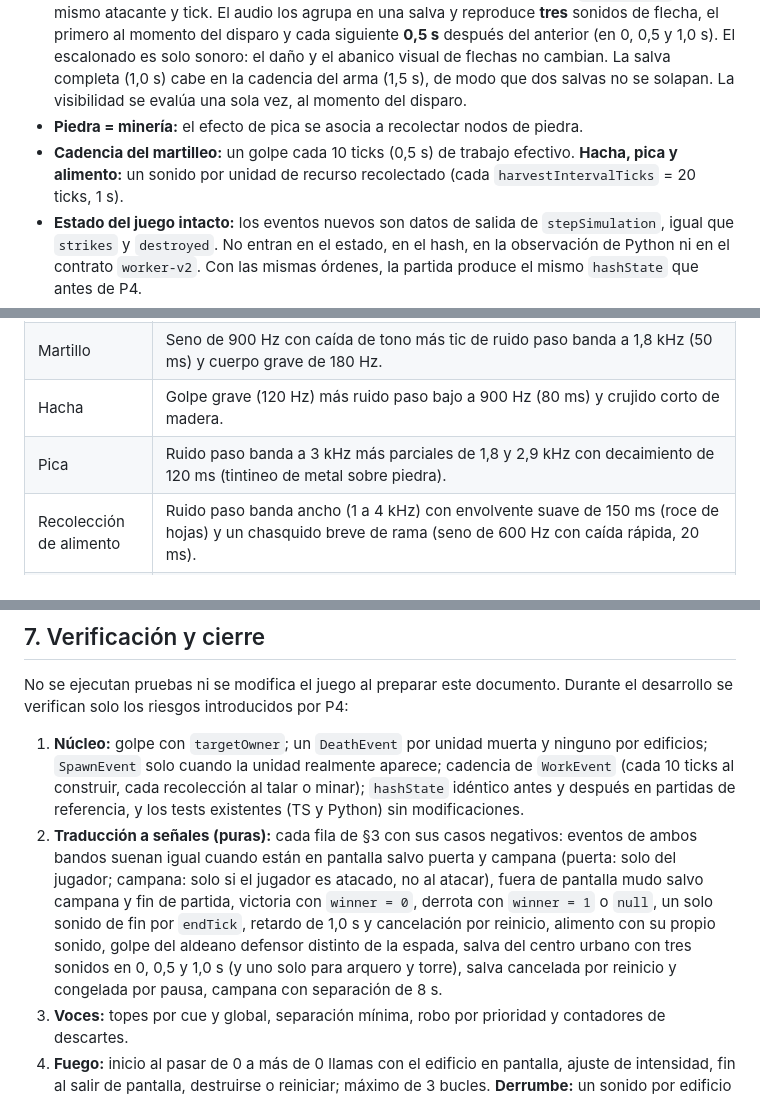
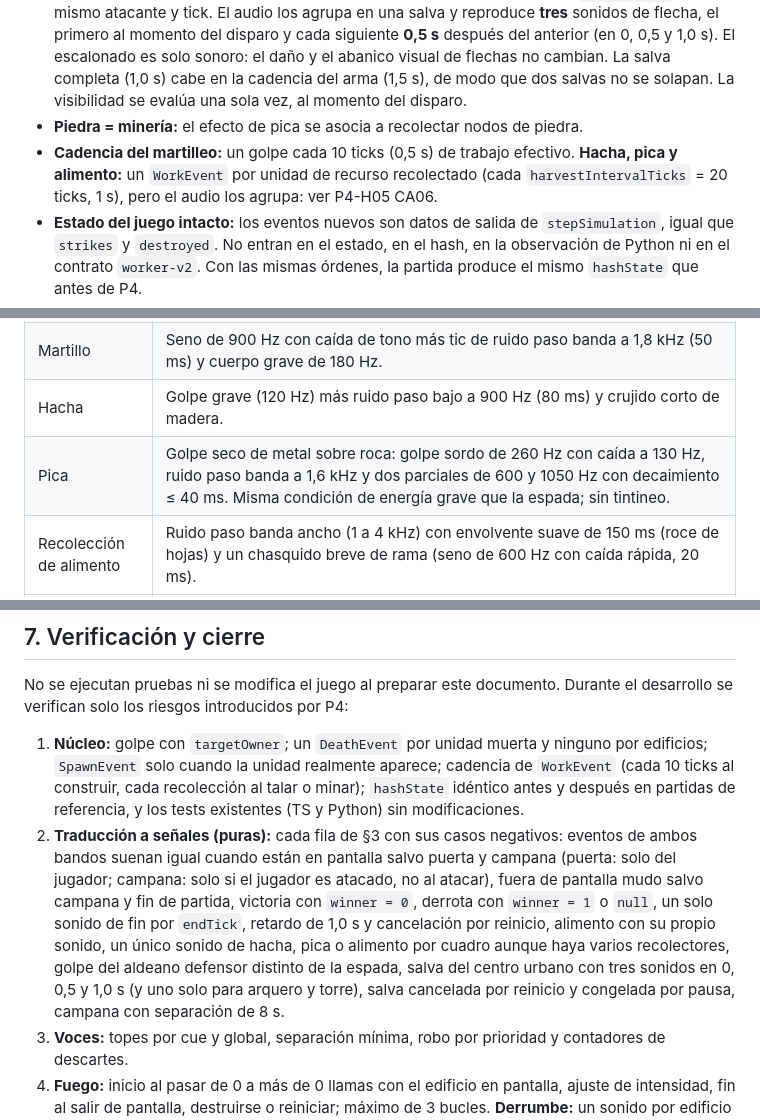
Before and after one commit to ciaocamilo/rts-experimental, a Markdown page: SDD_Etapa_4_Efectos_Sonido.md, 3 parts joined by grey strips. GitHub-like rendering.

```diff
--- a/SDD_Etapa_4_Efectos_Sonido.md
+++ b/SDD_Etapa_4_Efectos_Sonido.md
@@ -43,7 +43,7 @@ Coherente con P2 y P3, el audio es **procedural**: no se incorporan archivos de
 - **Alimento:** recolectar arbustos produce un sonido de recolección propio (roce de hojas y chasquido de rama), uno por unidad de alimento obtenida.
 - **Centro urbano armado:** dispara 3 flechas por disparo y el núcleo emite 3 `StrikeEvent` con el mismo atacante y tick. El audio los agrupa en una salva y reproduce **tres** sonidos de flecha, el primero al momento del disparo y cada siguiente **0,5 s** después del anterior (en 0, 0,5 y 1,0 s). El escalonado es solo sonoro: el daño y el abanico visual de flechas no cambian. La salva completa (1,0 s) cabe en la cadencia del arma (1,5 s), de modo que dos salvas no se solapan. La visibilidad se evalúa una sola vez, al momento del disparo.
 - **Piedra = minería:** el efecto de pica se asocia a recolectar nodos de piedra.
-- **Cadencia del martilleo:** un golpe cada 10 ticks (0,5 s) de trabajo efectivo. **Hacha, pica y alimento:** un sonido por unidad de recurso recolectado (cada `harvestIntervalTicks` = 20 ticks, 1 s).
+- **Cadencia del martilleo:** un golpe cada 10 ticks (0,5 s) de trabajo efectivo. **Hacha, pica y alimento:** un `WorkEvent` por unidad de recurso recolectado (cada `harvestIntervalTicks` = 20 ticks, 1 s), pero el audio los agrupa: ver P4-H05 CA06.
 - **Estado del juego intacto:** los eventos nuevos son datos de salida de `stepSimulation`, igual que `strikes` y `destroyed`. No entran en el estado, en el hash, en la observación de Python ni en el contrato `worker-v2`. Con las mismas órdenes, la partida produce el mismo `hashState` que antes de P4.
 - **Aleatoriedad del audio:** variaciones de tono y volumen usan un generador propio con semilla, separado del de la simulación. No consume ni altera la semilla del juego.
 - **Rama y publicación:** se trabaja en `efectos_sonido`. No se hace merge, push ni publicación como parte de esta especificación; se requerirá instrucción expresa.
@@ -265,7 +267,7 @@ Referencias para el implementador; los parámetros exactos se ajustan al oído y
 | Campana | Parciales inarmónicos (razones 0,5; 1; 1,2; 1,5; 2; 2,5; 3) sobre una fundamental de 220 Hz, cada uno con su decaimiento exponencial; dos golpes, el segundo una cuarta más grave. |
 | Martillo | Seno de 900 Hz con caída de tono más tic de ruido paso banda a 1,8 kHz (50 ms) y cuerpo grave de 180 Hz. |
 | Hacha | Golpe grave (120 Hz) más ruido paso bajo a 900 Hz (80 ms) y crujido corto de madera. |
-| Pica | Ruido paso banda a 3 kHz más parciales de 1,8 y 2,9 kHz con decaimiento de 120 ms (tintineo de metal sobre piedra). |
+| Pica | Golpe seco de metal sobre roca: golpe sordo de 260 Hz con caída a 130 Hz, ruido paso banda a 1,6 kHz y dos parciales de 600 y 1050 Hz con decaimiento ≤ 40 ms. Misma condición de energía grave que la espada; sin tintineo. |
 | Recolección de alimento | Ruido paso banda ancho (1 a 4 kHz) con envolvente suave de 150 ms (roce de hojas) y un chasquido breve de rama (seno de 600 Hz con caída rápida, 20 ms). |
 | Fuego | Bucle de 4 s: rumor de ruido marrón paso bajo (≈ 400 Hz), siseo filtrado modulado y chasquidos de impulsos con amplitud aleatoria. Empalme con fundido cruzado en el punto de repetición. |
 | Puerta | Chirrido con pulso grave (90 a 140 Hz) y barrido paso banda (400 a 900 Hz) de 0,35 s; golpe de pestillo (seno de 70 Hz más ruido, 60 ms); tras 0,6 s, chirrido invertido más corto y segundo golpe. |
@@ -344,7 +346,7 @@ Trabajar en `efectos_sonido` conservando su historial. No resetearla, forzarla n
 No se ejecutan pruebas ni se modifica el juego al preparar este documento. Durante el desarrollo se verifican solo los riesgos introducidos por P4:
 
 1. **Núcleo:** golpe con `targetOwner`; un `DeathEvent` por unidad muerta y ninguno por edificios; `SpawnEvent` solo cuando la unidad realmente aparece; cadencia de `WorkEvent` (cada 10 ticks al construir, cada recolección al talar o minar); `hashState` idéntico antes y después en partidas de referencia, y los tests existentes (TS y Python) sin modificaciones.
-2. **Traducción a señales (puras):** cada fila de §3 con sus casos negativos: eventos de ambos bandos suenan igual cuando están en pantalla salvo puerta y campana (puerta: solo del jugador; campana: solo si el jugador es atacado, no al atacar), fuera de pantalla mudo salvo campana y fin de partida, victoria con `winner = 0`, derrota con `winner = 1` o `null`, un solo sonido de fin por `endTick`, retardo de 1,0 s y cancelación por reinicio, alimento con su propio sonido, golpe del aldeano defensor distinto de la espada, salva del centro urbano con tres sonidos en 0, 0,5 y 1,0 s (y uno solo para arquero y torre), salva cancelada por reinicio y congelada por pausa, campana con separación de 8 s.
+2. **Traducción a señales (puras):** cada fila de §3 con sus casos negativos: eventos de ambos bandos suenan igual cuando están en pantalla salvo puerta y campana (puerta: solo del jugador; campana: solo si el jugador es atacado, no al atacar), fuera de pantalla mudo salvo campana y fin de partida, victoria con `winner = 0`, derrota con `winner = 1` o `null`, un solo sonido de fin por `endTick`, retardo de 1,0 s y cancelación por reinicio, alimento con su propio sonido, un único sonido de hacha, pica o alimento por cuadro aunque haya varios recolectores, golpe del aldeano defensor distinto de la espada, salva del centro urbano con tres sonidos en 0, 0,5 y 1,0 s (y uno solo para arquero y torre), salva cancelada por reinicio y congelada por pausa, campana con separación de 8 s.
 3. **Voces:** topes por cue y global, separación mínima, robo por prioridad y contadores de descartes.
 4. **Fuego:** inicio al pasar de 0 a más de 0 llamas con el edificio en pantalla, ajuste de intensidad, fin al salir de pantalla, destruirse o reiniciar; máximo de 3 bucles. **Derrumbe:** un sonido por edificio destruido de cualquier bando (con variantes pequeña y grande según la huella y para obra sin terminar), ninguno fuera de pantalla, sin repetición por el mismo `seq`, y el bucle de fuego del mismo edificio se detiene.
 5. **Procesamiento de señal:** determinismo (mismo resultado con la misma semilla), valores finitos, pico ≤ 0,98, duraciones dentro de §3, continuidad en el empalme del bucle de fuego y de la música, energía en la frecuencia esperada de la campana (filtro de Goertzel), notas de la partitura dentro del modo, 60 compases y fragmento inicial de la música generado sin NaN.
```
Also changed, not shown: other parts of SDD_Etapa_4_Efectos_Sonido.md (+7 -5 lines).
